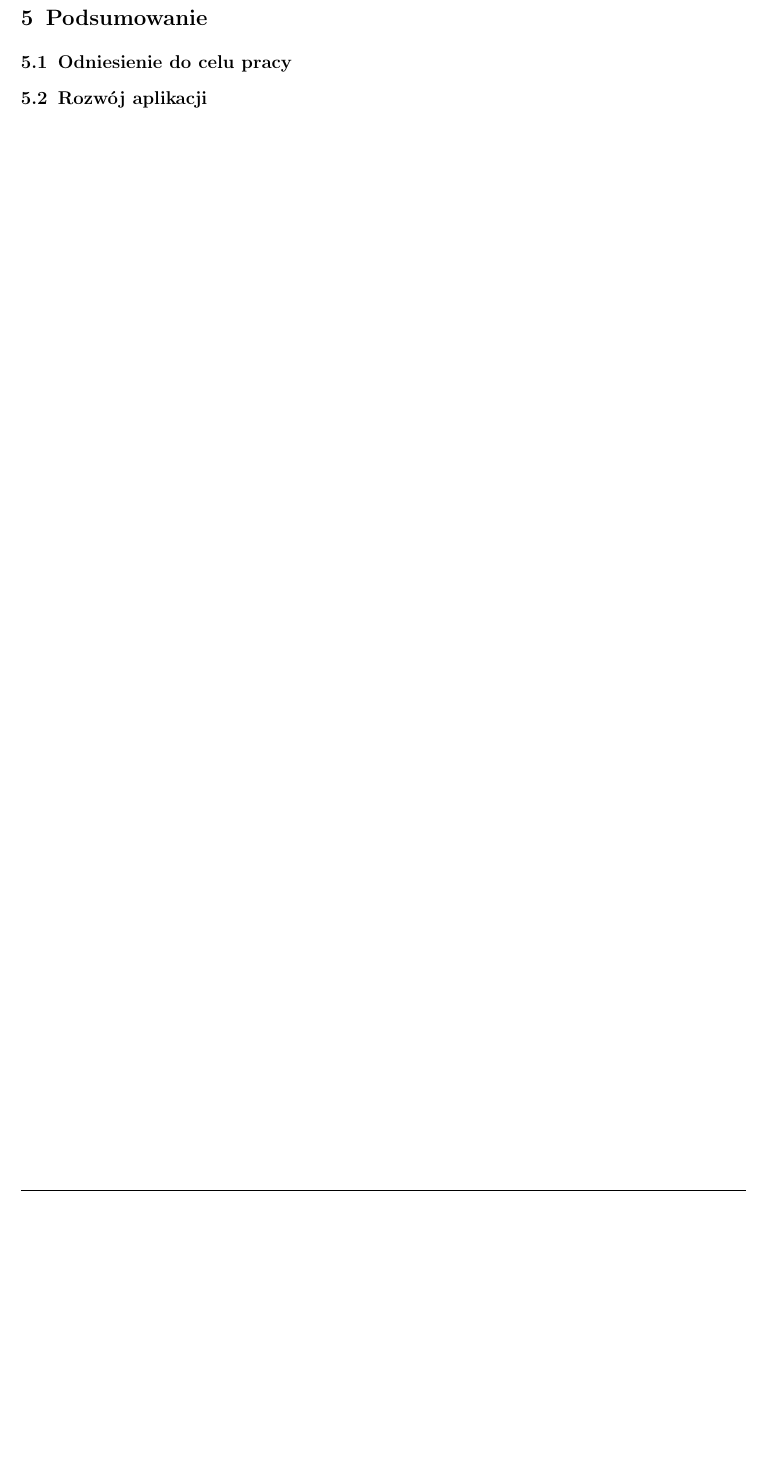
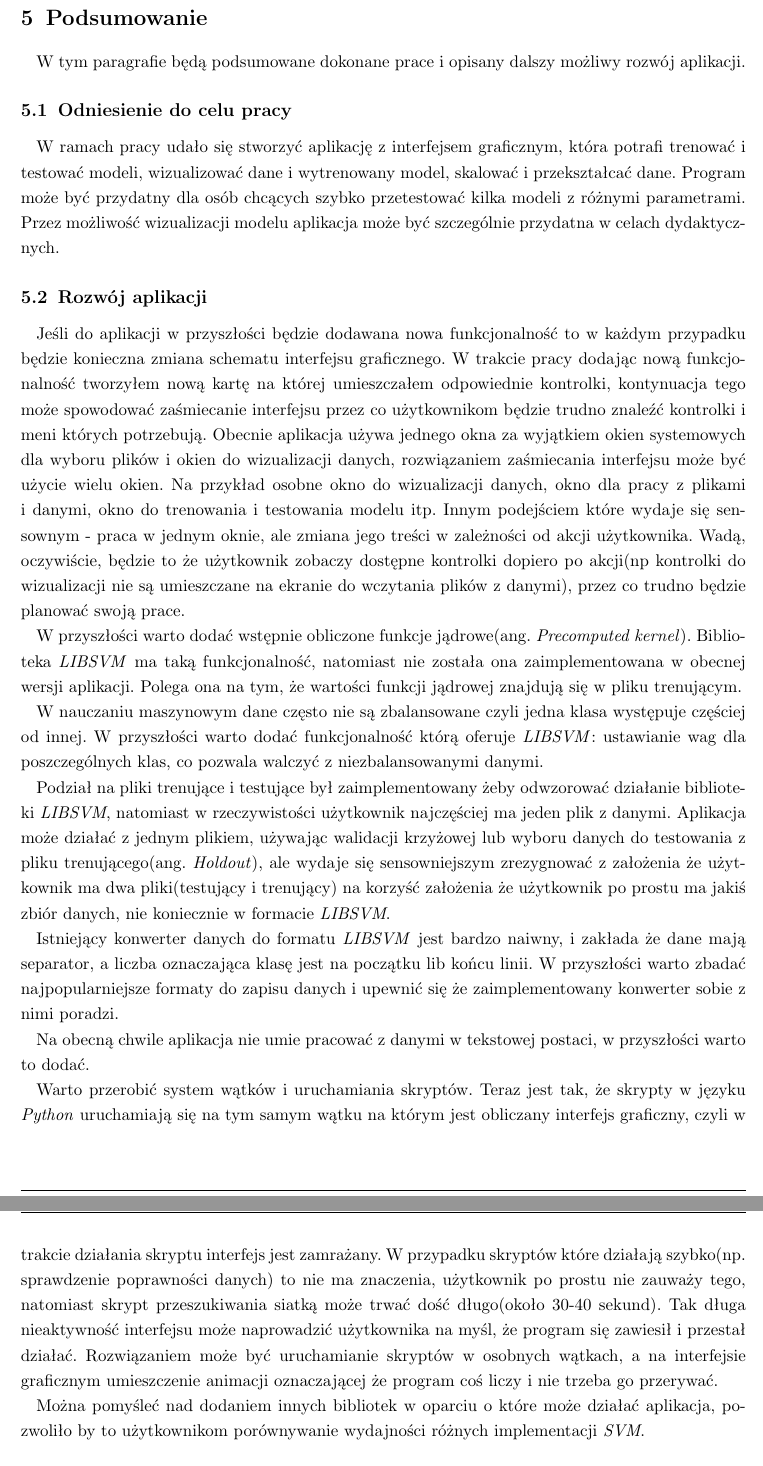
Before and after one commit to boidachenkop/dw, a LaTeX thesis (latex/thesis.tex): part of page 38 of 39 before the commit and two parts of pages 38 and 39 of 40 after it, the two joined at a grey line, cut so that both start at the same text, the shorter picture padded with empty space. Compiled offline with pdfLaTeX.

Commit message:
Thesis: The end?

```diff
--- a/latex/thesis.tex
+++ b/latex/thesis.tex
@@ -1268,8 +1268,67 @@ connect(ui->kernel_comboBox, SIGNAL(currentIndexChanged(int)), availability_hand
 
 \newpage
 \section{Podsumowanie} % SECTION
+    \par W tym paragrafie będą podsumowane dokonane prace i opisany dalszy możliwy rozwój
+    aplikacji.
 \subsection{Odniesienie do celu pracy}
+    \par W ramach pracy udało się stworzyć aplikację z interfejsem graficznym, która potrafi
+    trenować i testować modeli, wizualizować dane i wytrenowany model, skalować i przekształcać
+    dane. Program może być przydatny dla osób chcących szybko przetestować kilka modeli z
+    różnymi parametrami. Przez możliwość wizualizacji modelu aplikacja może być szczególnie
+    przydatna w celach dydaktycznych.
+
 \subsection{Rozwój aplikacji}
+    \par Jeśli do aplikacji w przyszłości będzie dodawana nowa funkcjonalność to w każdym
+    przypadku będzie konieczna zmiana schematu interfejsu graficznego. W trakcie pracy dodając
+    nową funkcjonalność tworzyłem nową kartę na której umieszczałem odpowiednie kontrolki,
+    kontynuacja tego może spowodować zaśmiecanie interfejsu przez co użytkownikom będzie trudno
+    znaleźć kontrolki i meni których potrzebują. Obecnie aplikacja używa jednego okna za
+    wyjątkiem okien systemowych dla wyboru plików i okien do wizualizacji danych, rozwiązaniem
+    zaśmiecania interfejsu może być użycie wielu okien. Na przykład osobne okno do wizualizacji
+    danych, okno dla pracy z plikami i danymi, okno do trenowania i testowania modelu itp. Innym
+    podejściem które wydaje się sensownym - praca w jednym oknie, ale zmiana jego treści w
+    zależności od akcji użytkownika. Wadą, oczywiście, będzie to że użytkownik zobaczy dostępne
+    kontrolki dopiero po akcji(np kontrolki do wizualizacji nie są umieszczane na ekranie do
+    wczytania plików z danymi), przez co trudno będzie planować swoją prace.
+
+    \par W przyszłości warto dodać wstępnie obliczone funkcje jądrowe(ang. \textit{Precomputed
+    kernel}). Biblioteka \textit{LIBSVM} ma taką funkcjonalność, natomiast nie została ona
+    zaimplementowana w obecnej wersji aplikacji. Polega ona na tym, że wartości funkcji jądrowej
+    znajdują się w pliku trenującym.
+
+    \par W nauczaniu maszynowym dane często nie są zbalansowane czyli jedna klasa występuje
+    częściej od innej. W przyszłości warto dodać funkcjonalność którą oferuje \textit{LIBSVM}:
+    ustawianie wag dla poszczególnych klas, co pozwala walczyć z niezbalansowanymi danymi.
+
+    \par Podział na pliki trenujące i testujące był zaimplementowany żeby odwzorować działanie
+    biblioteki \textit{LIBSVM}, natomiast w rzeczywistości użytkownik najczęściej ma jeden
+    plik z danymi. Aplikacja może działać z jednym plikiem, używając walidacji krzyżowej lub
+    wyboru danych do testowania z pliku trenującego(ang. \textit{Holdout}), ale wydaje się
+    sensowniejszym zrezygnować z założenia że użytkownik ma dwa pliki(testujący i trenujący) na
+    korzyść założenia że użytkownik po prostu ma jakiś zbiór danych, nie koniecznie w formacie
+    \textit{LIBSVM}.
+
+    \par Istniejący konwerter danych do formatu \textit{LIBSVM} jest bardzo naiwny, i zakłada
+    że dane mają separator, a liczba oznaczająca klasę jest na początku lib końcu linii. W
+    przyszłości warto zbadać najpopularniejsze formaty do zapisu danych i upewnić się że
+    zaimplementowany konwerter sobie z nimi poradzi.
+
+    \par Na obecną chwile aplikacja nie umie pracować z danymi w tekstowej postaci, w
+    przyszłości warto to dodać.
+
+    \par Warto przerobić system wątków i uruchamiania skryptów. Teraz jest tak, że skrypty w
+    języku \textit{Python} uruchamiają się na tym samym wątku na którym jest obliczany
+    interfejs graficzny, czyli w trakcie działania skryptu interfejs jest zamrażany. W
+    przypadku skryptów które działają szybko(np. sprawdzenie poprawności danych) to nie ma
+    znaczenia, użytkownik po prostu nie zauważy tego, natomiast skrypt przeszukiwania siatką
+    może trwać dość długo(około 30-40 sekund). Tak długa nieaktywność interfejsu może
+    naprowadzić użytkownika na myśl, że program się zawiesił i przestał działać. Rozwiązaniem
+    może być uruchamianie skryptów w osobnych wątkach, a na interfejsie graficznym umieszczenie
+    animacji oznaczającej że program coś liczy i nie trzeba go przerywać.
+
+    \par Można pomyśleć nad dodaniem innych bibliotek w oparciu o które może działać aplikacja,
+    pozwoliło by to użytkownikom porównywanie wydajności różnych implementacji \textit{SVM}.
+
 
 \newpage
 \nocite{*}
```
Also changed, not shown: latex/thesis.pdf, latex/thesis.tex (2 more changed lines).
